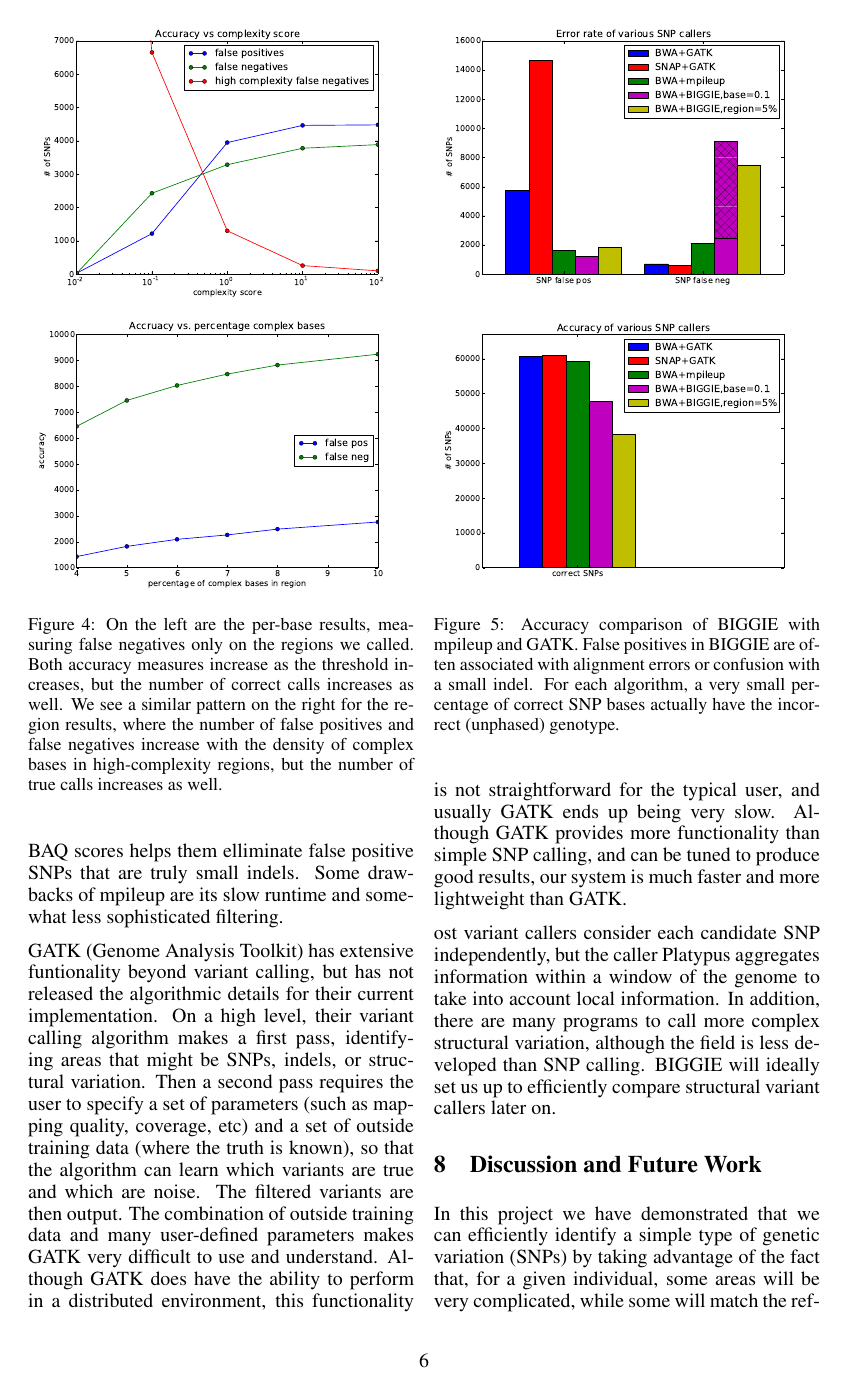
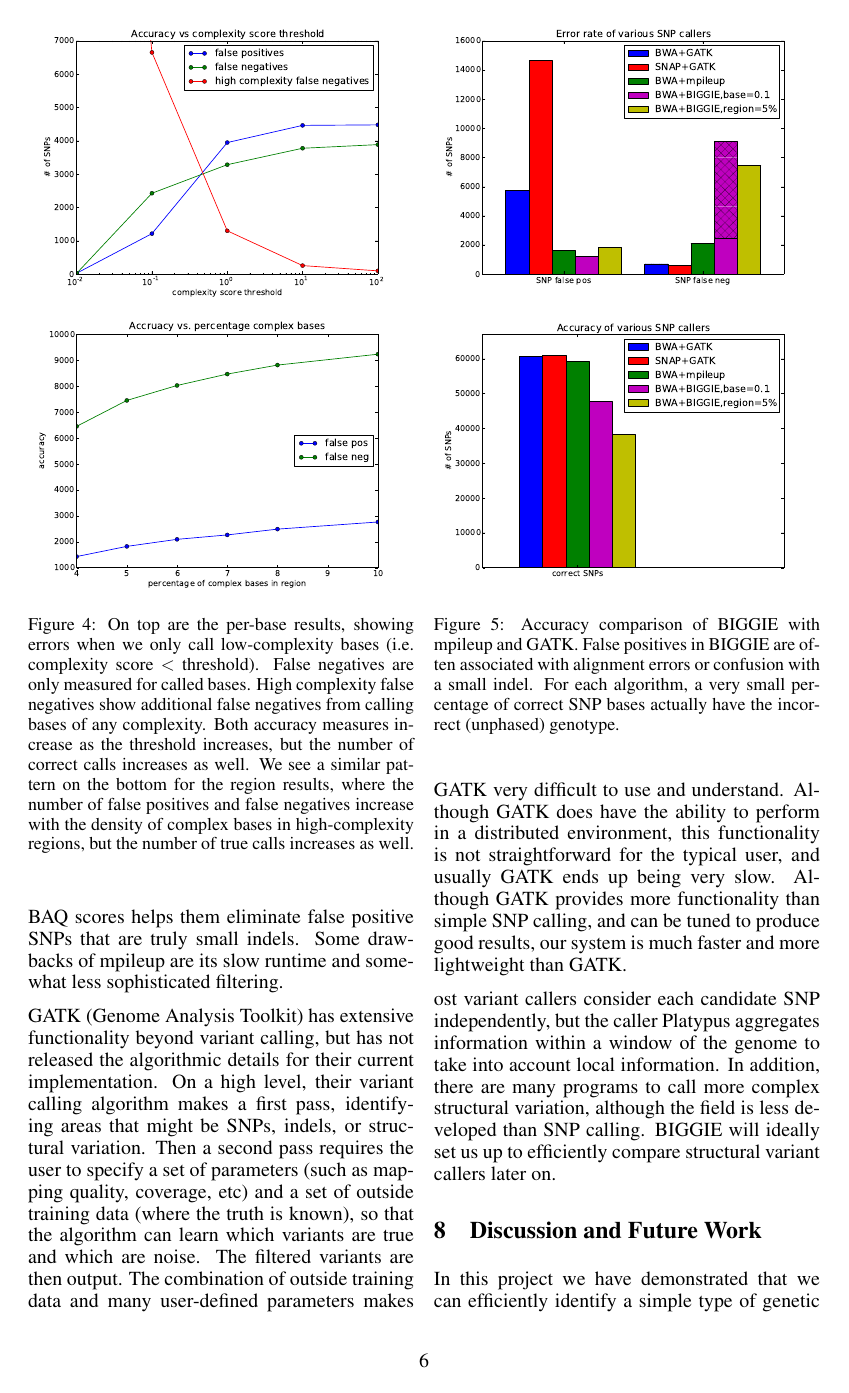
Before and after one commit to richardxia/biggie, a LaTeX paper (writeup/cs262a_final_writeup.tex): page 6 of 8. Compiled offline with pdfLaTeX.

Commit message:
Updated figure 4 caption
Fixed a few typos

```diff
--- a/writeup/cs262a_final_writeup.tex
+++ b/writeup/cs262a_final_writeup.tex
@@ -470,7 +470,11 @@ complexity regions, we ran our simple SNP caller only on low-complexity regions.
 \begin{figure}[h!]
 	\includegraphics[width=2.7in]{figs/base_accuracy_vs_thresh.pdf}
 	\includegraphics[width=2.7in]{figs/region_accuracy_vs_thresh.pdf}
-	\caption{On the left are the per-base results, measuring false negatives only on the regions we called. Both accuracy measures increase as the threshold increases, but the number of correct calls increases as well.  We see a similar pattern on the right for the region results, where the number of false positives and false negatives increase with the density of complex bases in high-complexity regions, but the number of true calls increases as well.}
+	\caption{On top are the per-base results, showing errors when we only call low-complexity bases (i.e. complexity score $<$ threshold).
+  False negatives are only measured for called bases.
+  High complexity false negatives show additional false negatives from calling bases of any complexity.
+  Both accuracy measures increase as the threshold increases, but the number of correct calls increases as well.
+  We see a similar pattern on the bottom for the region results, where the number of false positives and false negatives increase with the density of complex bases in high-complexity regions, but the number of true calls increases as well.}
 	\end{figure}
 
 \begin{figure}[h!]
@@ -487,11 +491,11 @@ complexity regions, we ran our simple SNP caller only on low-complexity regions.
 
 There are several existing variant callers, such at CASAVA \cite{casava}, SAtools mpileup \cite{samtools}, GATK \cite{gatk}, and Platypus \cite{platypus}. Each one has unique algorithmic innovations, but there are a core set of steps that are commonly used. CASAVA is Illumina's variant caller, and is not free, so we do not compare against it.
 
-SAtools mpileup uses a set of alignment filters that attempt to distinguish artifacts from true variation. They also use the concept of a Base Alignment Quality (BAQ), which is the probability that a read base is misaligned. Filtering on BAQ scores helps them elliminate false positive SNPs that are truly small indels. Some drawbacks of mpileup are its slow runtime and somewhat less sophisticated filtering.
+SAMtools mpileup uses a set of alignment filters that attempt to distinguish artifacts from true variation. They also use the concept of a Base Alignment Quality (BAQ), which is the probability that a read base is misaligned. Filtering on BAQ scores helps them eliminate false positive SNPs that are truly small indels. Some drawbacks of mpileup are its slow runtime and somewhat less sophisticated filtering.
 
 %SAtools is being replaced by GATK as the industry standard.
 
-GATK (Genome Analysis Toolkit) has extensive funtionality beyond variant calling, but has not released the algorithmic details for their current implementation. On a high level, their variant calling algorithm makes a first pass, identifying areas that might be SNPs, indels, or structural variation. Then a second pass requires the user to specify a set of parameters (such as mapping quality, coverage, etc) and a set of outside training data (where the truth is known), so that the algorithm can learn which variants are true and which are noise. The filtered variants are then output. The combination of outside training data and many user-defined parameters makes GATK very difficult to use and understand. Although
+GATK (Genome Analysis Toolkit) has extensive functionality beyond variant calling, but has not released the algorithmic details for their current implementation. On a high level, their variant calling algorithm makes a first pass, identifying areas that might be SNPs, indels, or structural variation. Then a second pass requires the user to specify a set of parameters (such as mapping quality, coverage, etc) and a set of outside training data (where the truth is known), so that the algorithm can learn which variants are true and which are noise. The filtered variants are then output. The combination of outside training data and many user-defined parameters makes GATK very difficult to use and understand. Although
 GATK does have the ability to perform in a distributed environment, this
 functionality is not straightforward for the typical user, and usually GATK
 ends up being very slow.  Although GATK provides more functionality than simple
```
Also changed, not shown: writeup/figs/base_accuracy_vs_thresh.pdf, 1 other file.
